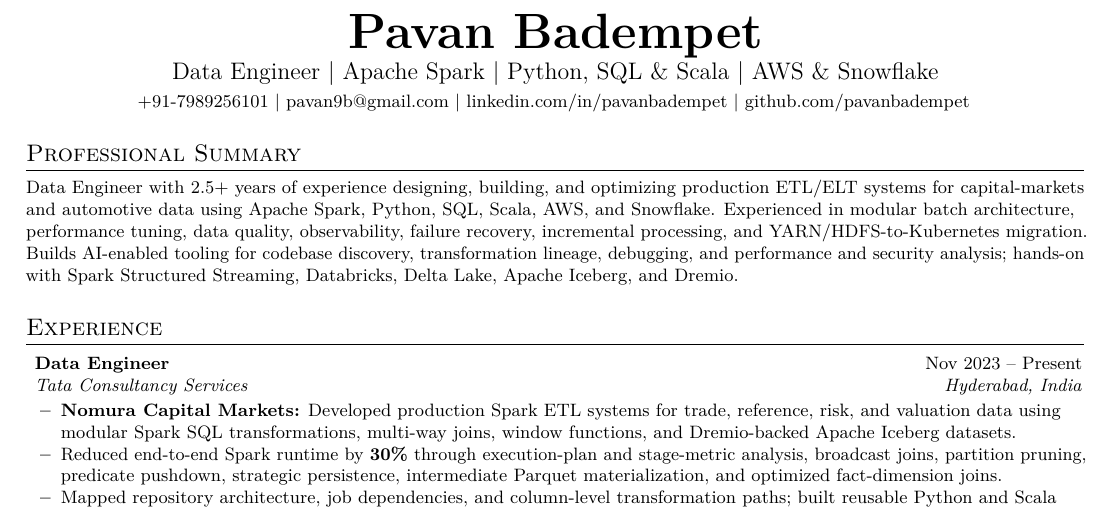
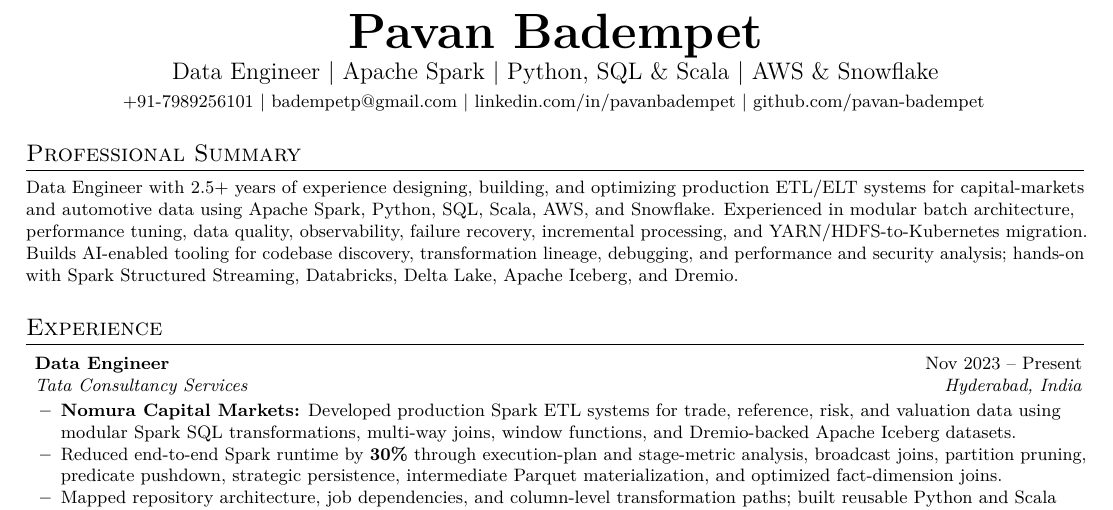
Before and after one commit to pavan-badempet/pavan-badempet, a LaTeX CV (resume.tex): part of page 1 of 2, cut so that both start at the same text. Compiled offline with pdfLaTeX.

Commit message:
docs(profile): update links and handles for pavan-badempet

```diff
--- a/resume.tex
+++ b/resume.tex
@@ -76,11 +76,11 @@
   \small
   \href{tel:+917989256101}{+91-7989256101}
   $|$
-  \href{mailto:pavan9b@gmail.com}{pavan9b@gmail.com}
+  \href{mailto:badempetp@gmail.com}{badempetp@gmail.com}
   $|$
   \href{https://linkedin.com/in/pavanbadempet}{linkedin.com/in/pavanbadempet}
   $|$
-  \href{https://github.com/pavanbadempet}{github.com/pavanbadempet}
+  \href{https://github.com/pavan-badempet}{github.com/pavan-badempet}
 \end{center}
 
 %----------SUMMARY----------
```
Also changed, not shown: README.md, resume.tex (4 more changed lines).
